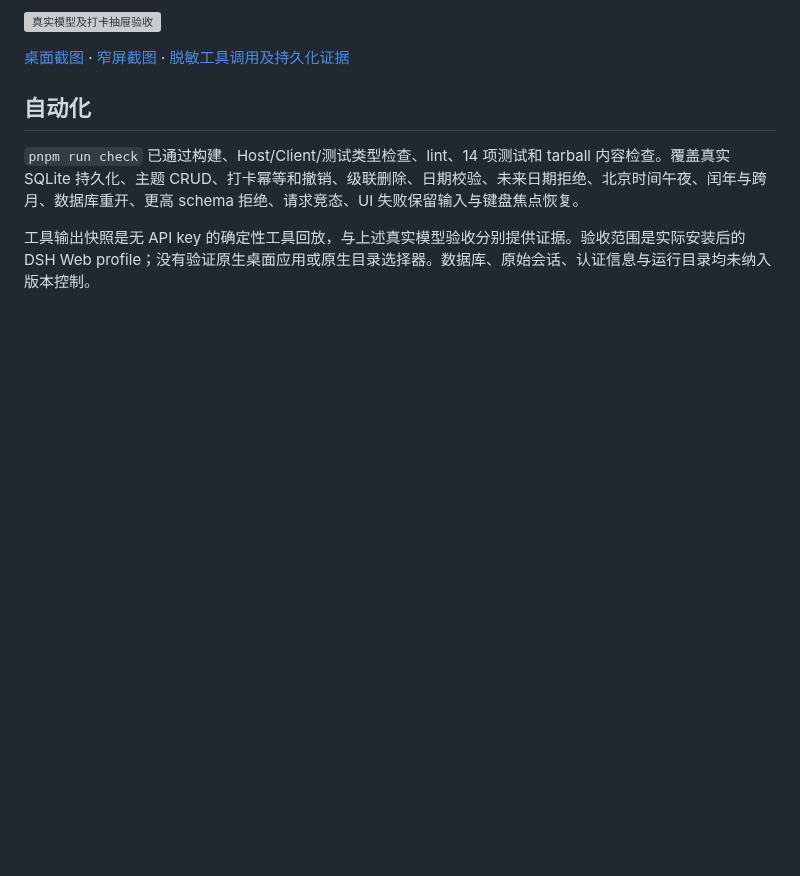
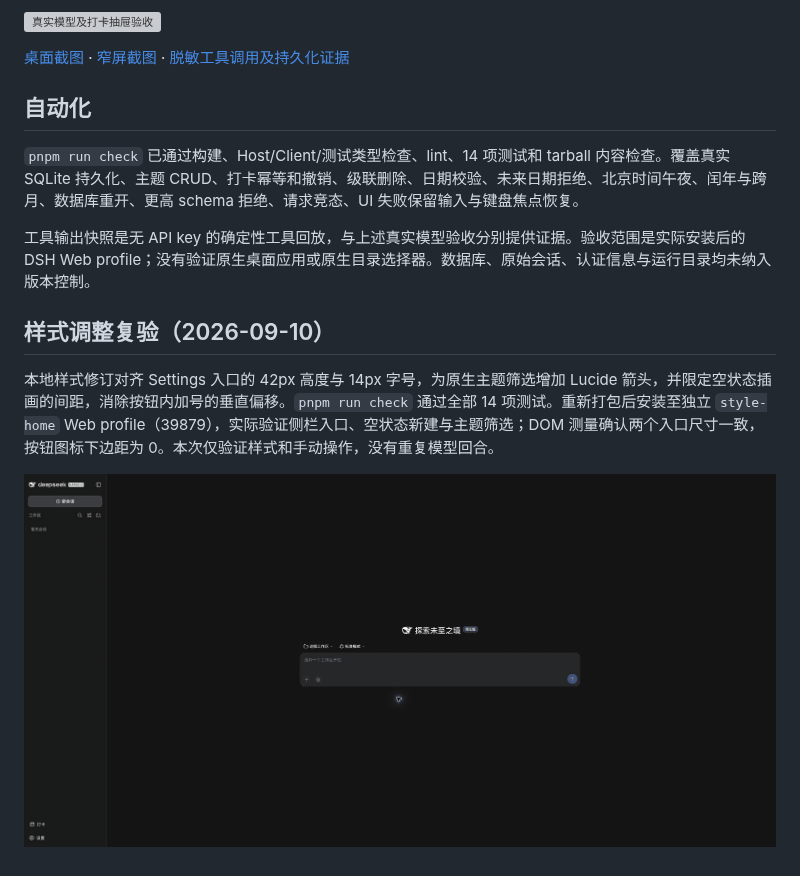
Before and after one commit to zsspub/dsh-checkin, a Markdown page: docs/verification.md, the part around the change. GitHub-like rendering; pictures changed too: docs/media/checkin-style.gif (added); blank space fills up the shorter version; grey boxes are pictures that could not be loaded.

Commit message:
fix: align check-in controls with DSH settings styles

```diff
--- a/docs/verification.md
+++ b/docs/verification.md
@@ -43,3 +43,9 @@
 `pnpm run check` 已通过构建、Host/Client/测试类型检查、lint、14 项测试和 tarball 内容检查。覆盖真实 SQLite 持久化、主题 CRUD、打卡幂等和撤销、级联删除、日期校验、未来日期拒绝、北京时间午夜、闰年与跨月、数据库重开、更高 schema 拒绝、请求竞态、UI 失败保留输入与键盘焦点恢复。
 
 工具输出快照是无 API key 的确定性工具回放，与上述真实模型验收分别提供证据。验收范围是实际安装后的 DSH Web profile；没有验证原生桌面应用或原生目录选择器。数据库、原始会话、认证信息与运行目录均未纳入版本控制。
+
+## 样式调整复验（2026-09-10）
+
+本地样式修订对齐 Settings 入口的 42px 高度与 14px 字号，为原生主题筛选增加 Lucide 箭头，并限定空状态插画的间距，消除按钮内加号的垂直偏移。`pnpm run check` 通过全部 14 项测试。重新打包后安装至独立 `style-home` Web profile（39879），实际验证侧栏入口、空状态新建与主题筛选；DOM 测量确认两个入口尺寸一致，按钮图标下边距为 0。本次仅验证样式和手动操作，没有重复模型回合。
+
+![样式修订：入口、空状态与主题筛选的三帧演示](media/checkin-style.gif)
```
Also changed, not shown: DESIGN.md (+2 -2 lines), 8 other files.
